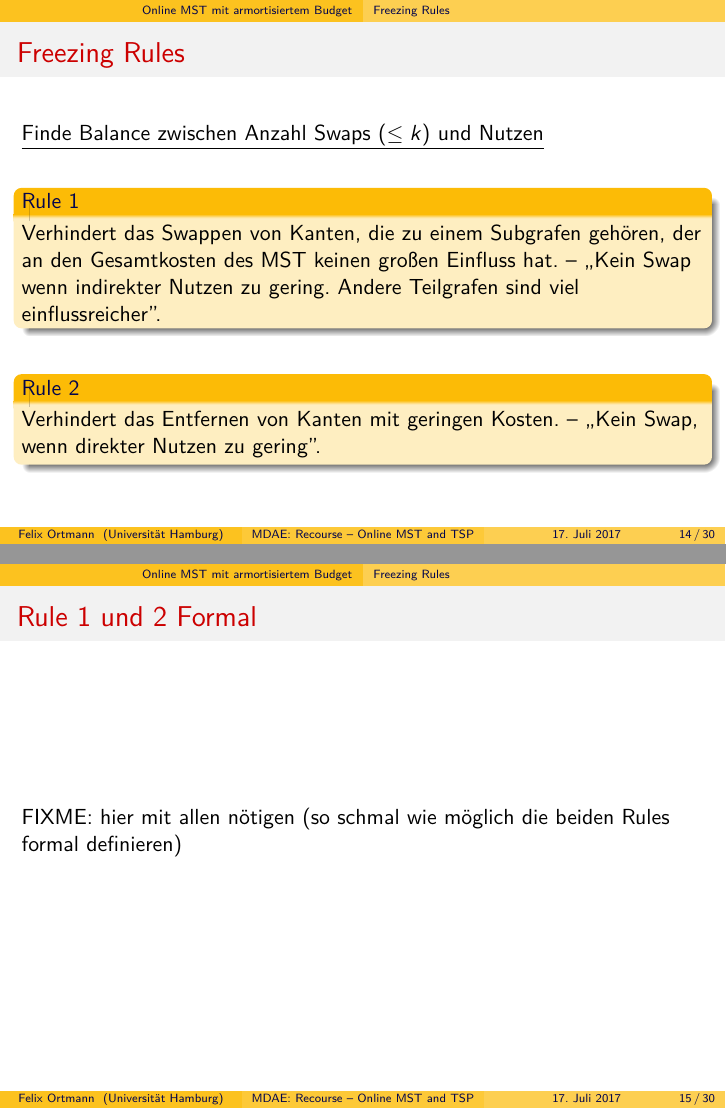
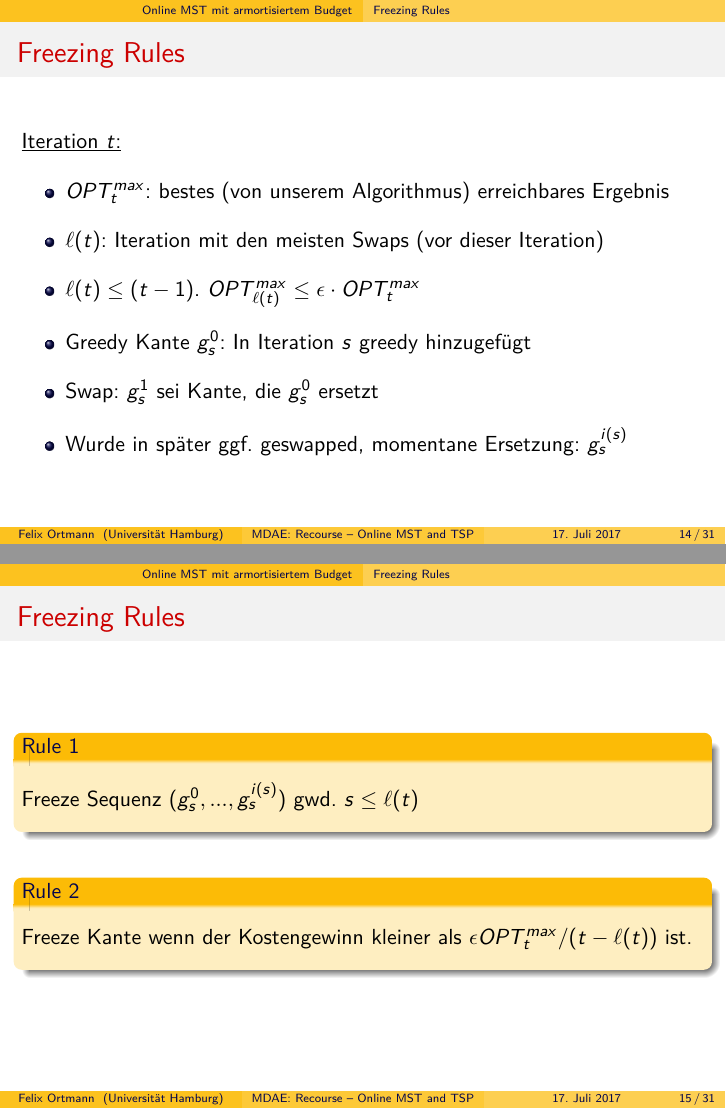
Before and after one commit to 0ortmann/mdae-seminar, LaTeX slides (slides.tex, which reads sections/armortized-mst.tex): pages 14 and 15 of 30 before the commit and pages 14 and 15 of 31 after it, joined at a grey line. Compiled offline with pdfLaTeX.

Commit message:
add more formal proof sketches (fixes $fixmes)

```diff
--- a/sections/armortized-mst.tex
+++ b/sections/armortized-mst.tex
@@ -40,25 +39,55 @@
 \end{frame}
 
 \subsection{Freezing Rules}
+
+
 \begin{frame}
     \frametitle{\insertsubsection}
-    \underline{Finde Balance zwischen Anzahl Swaps $(\leq k)$ und Nutzen}\\
-    \vspace{1em}
+    \underline{Iteration $t$:}
+    \vspace{.8em}
+    \begin{itemize}
+        \itemsep\setlength{1em}
+        \item $OPT_t^{max}$: bestes (von unserem Algorithmus) erreichbares Ergebnis
+        \item $\ell(t)$: Iteration mit den meisten Swaps (vor dieser Iteration)
+        \item $\ell(t) \leq (t-1)$. $OPT_{\ell(t)}^{max} \leq \epsilon \cdot OPT_t^{max}$
+        \item Greedy Kante $g_s^0$: In Iteration $s$ greedy hinzugefügt
+        \item Swap: $g_s^1$ sei Kante, die $g_s^0$ ersetzt
+        \item Wurde in später ggf. geswapped, momentane Ersetzung: $g_s^{i(s)}$
+    \end{itemize}
+\end{frame}
+
+\begin{frame}
+    \frametitle{\insertsubsection}
     \begin{block}{Rule 1}
-        Verhindert das Swappen von Kanten, die zu einem Subgrafen gehören, der an den Gesamtkosten des MST keinen großen Einfluss hat. -- „Kein Swap wenn indirekter Nutzen zu gering. Andere Teilgrafen sind viel einflussreicher”.
+        \vspace{.6em}
+        Freeze Sequenz $(g_s^0, ..., g_s^{i(s)})$ gwd. $s \leq \ell(t)$
+        \vspace{.6em}
     \end{block}
     \vspace{1em}
     \begin{block}{Rule 2}
-        Verhindert das Entfernen von Kanten mit geringen Kosten. -- „Kein Swap, wenn direkter Nutzen zu gering”.
+        \vspace{.6em}
+        Freeze Kante wenn der Kostengewinn kleiner als $\epsilon OPT_t^{max}/ (t-\ell(t))$ ist.
+        \vspace{.6em}
     \end{block}
 \end{frame}
 
 \begin{frame}
-    \frametitle{Rule 1 und 2 Formal}
-    FIXME: hier mit allen nötigen (so schmal wie möglich die beiden Rules formal definieren)
+    \frametitle{\insertsubsection~In Worten}
+    \underline{Finde Balance zwischen Anzahl Swaps $(\leq k)$ und Nutzen}\\
+    \vspace{1em}
+    \begin{block}{Rule 1}
+        Verhindert das Swappen von Kanten, die zu einem Subgrafen gehören, der an den Gesamtkosten des MST keinen großen Einfluss hat.\\
+        $\implies$Wurde vor / während der größten Iteration $\ell(t)$ geswapped. „Den besten bisherigen Subgrafen (und alles was schon davor gefroren war) fassen wir nicht mehr an.“
+    \end{block}
+    \vspace{1em}
+    \begin{block}{Rule 2}
+        Verhindert das Entfernen von Kanten deren Kosten kleiner als das Mittel seit der größten Iteration sind.\\
+        $\implies$„Kein Swap, wenn direkter Nutzen zu gering”.
+    \end{block}
 \end{frame}
 
-\subsection{Algorithm Sequence Freeze}
+
+\subsection{Algorithmus Sequence Freeze}
 \begin{frame}
     \frametitle{\insertsubsection}
     \underline{Wie simple Greedy Algorithmus mit Einschränkungen}\\
```
Also changed, not shown: sections/armortized-mst.tex (58 more changed lines).
